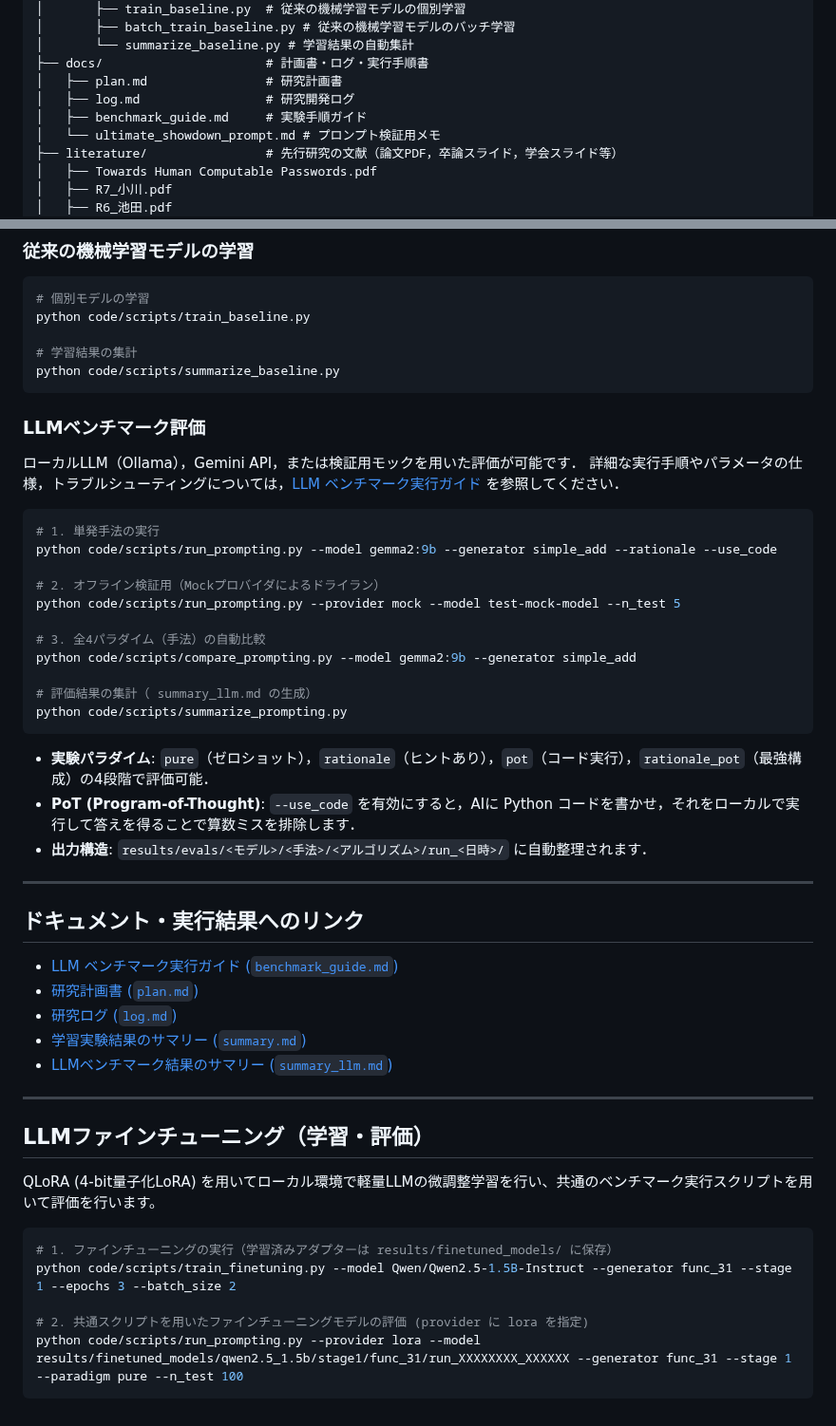
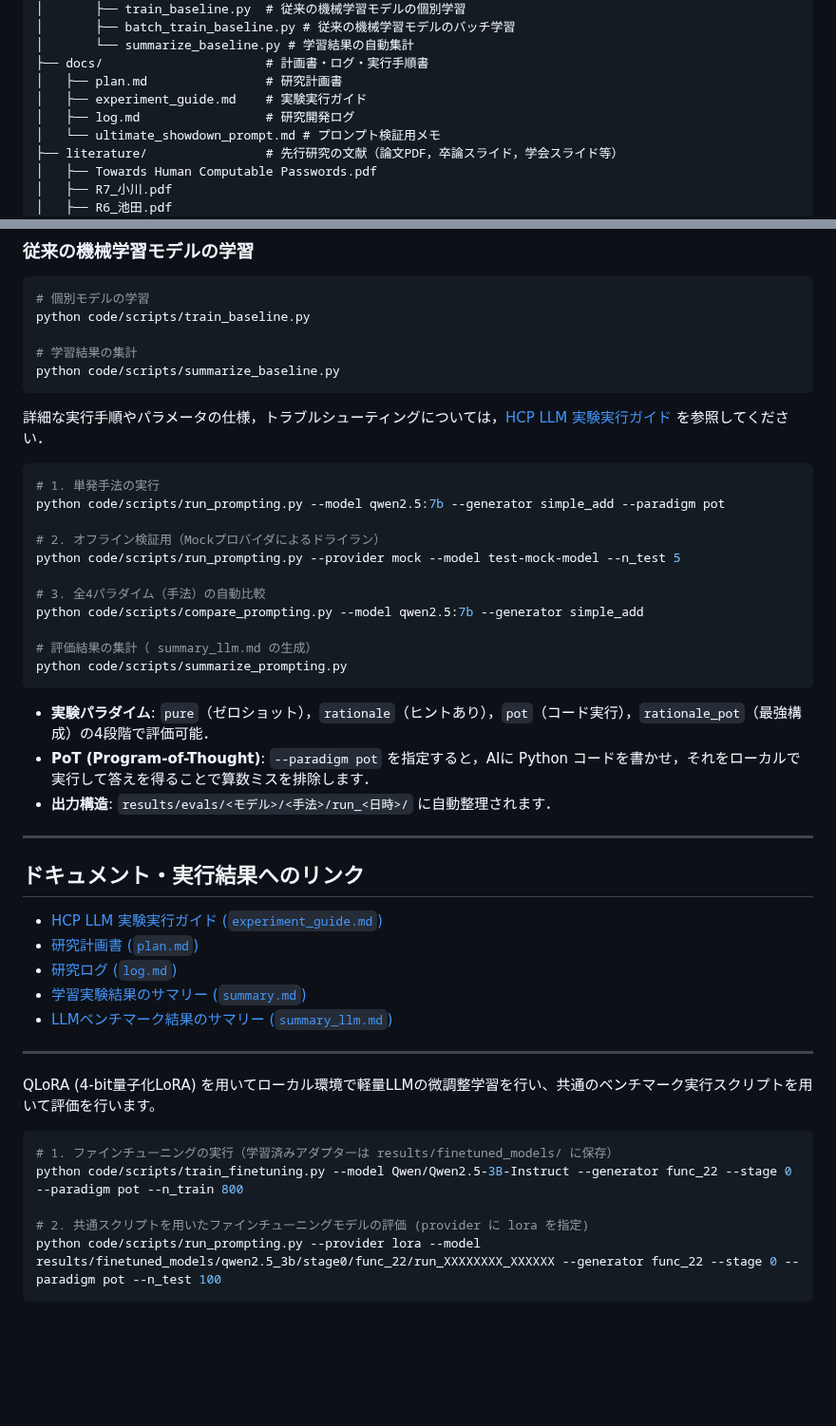
Before and after one commit to Naruto-Takahashi/human-computable-passwords, a Markdown page: README.md, 2 parts joined by grey strips. Shown at 95% size. GitHub-like rendering; blank space fills up the shorter version.

Commit message:
docs: rename benchmark_guide.md to experiment_guide.md and update CLI examples and parameters

````diff
--- a/README.md
+++ b/README.md
@@ -46,8 +46,8 @@ human-computable-passwords/
 │       └── summarize_baseline.py # 学習結果の自動集計
 ├── docs/                      # 計画書・ログ・実行手順書
 │   ├── plan.md                # 研究計画書
+│   ├── experiment_guide.md    # 実験実行ガイド
 │   ├── log.md                 # 研究開発ログ
-│   ├── benchmark_guide.md     # 実験手順ガイド
 │   └── ultimate_showdown_prompt.md # プロンプト検証用メモ
 ├── literature/                # 先行研究の文献（論文PDF，卒論スライド，学会スライド等）
 │   ├── Towards Human Computable Passwords.pdf
@@ -104,34 +104,31 @@ python code/scripts/train_baseline.py
 python code/scripts/summarize_baseline.py
 ```
 
-### LLMベンチマーク評価
-
-ローカルLLM（Ollama），Gemini API，または検証用モックを用いた評価が可能です．
-詳細な実行手順やパラメータの仕様，トラブルシューティングについては，[LLM ベンチマーク実行ガイド](docs/benchmark_guide.md) を参照してください．
+詳細な実行手順やパラメータの仕様，トラブルシューティングについては，[HCP LLM 実験実行ガイド](docs/experiment_guide.md) を参照してください．
 
 ```bash
 # 1. 単発手法の実行
-python code/scripts/run_prompting.py --model gemma2:9b --generator simple_add --rationale --use_code
+python code/scripts/run_prompting.py --model qwen2.5:7b --generator simple_add --paradigm pot
 
 # 2. オフライン検証用（Mockプロバイダによるドライラン）
 python code/scripts/run_prompting.py --provider mock --model test-mock-model --n_test 5
 
 # 3. 全4パラダイム（手法）の自動比較
-python code/scripts/compare_prompting.py --model gemma2:9b --generator simple_add
+python code/scripts/compare_prompting.py --model qwen2.5:7b --generator simple_add
 
 # 評価結果の集計（ summary_llm.md の生成）
 python code/scripts/summarize_prompting.py
 ```
 
 - **実験パラダイム**: `pure`（ゼロショット），`rationale`（ヒントあり），`pot`（コード実行），`rationale_pot`（最強構成）の4段階で評価可能．
-- **PoT (Program-of-Thought)**: `--use_code` を有効にすると，AIに Python コードを書かせ，それをローカルで実行して答えを得ることで算数ミスを排除します．
-- **出力構造**: `results/evals/<モデル>/<手法>/<アルゴリズム>/run_<日時>/` に自動整理されます．
+- **PoT (Program-of-Thought)**: `--paradigm pot` を指定すると，AIに Python コードを書かせ，それをローカルで実行して答えを得ることで算数ミスを排除します．
+- **出力構造**: `results/evals/<モデル>/<手法>/run_<日時>/` に自動整理されます．
 
 ---
 
 ## ドキュメント・実行結果へのリンク
 
-- [LLM ベンチマーク実行ガイド (`benchmark_guide.md`)](docs/benchmark_guide.md)
+- [HCP LLM 実験実行ガイド (`experiment_guide.md`)](docs/experiment_guide.md)
 - [研究計画書 (`plan.md`)](docs/plan.md)
 - [研究ログ (`log.md`)](docs/log.md)
 - [学習実験結果のサマリー (`summary.md`)](results/summary.md)
@@ -139,14 +136,12 @@ python code/scripts/summarize_prompting.py
 
 ---
 
-## LLMファインチューニング（学習・評価）
-
 QLoRA (4-bit量子化LoRA) を用いてローカル環境で軽量LLMの微調整学習を行い、共通のベンチマーク実行スクリプトを用いて評価を行います。
 
 ```bash
 # 1. ファインチューニングの実行（学習済みアダプターは results/finetuned_models/ に保存）
-python code/scripts/train_finetuning.py --model Qwen/Qwen2.5-1.5B-Instruct --generator func_31 --stage 1 --epochs 3 --batch_size 2
+python code/scripts/train_finetuning.py --model Qwen/Qwen2.5-3B-Instruct --generator func_22 --stage 0 --paradigm pot --n_train 800
 
 # 2. 共通スクリプトを用いたファインチューニングモデルの評価 (provider に lora を指定)
-python code/scripts/run_prompting.py --provider lora --model results/finetuned_models/qwen2.5_1.5b/stage1/func_31/run_XXXXXXXX_XXXXXX --generator func_31 --stage 1 --paradigm pure --n_test 100
+python code/scripts/run_prompting.py --provider lora --model results/finetuned_models/qwen2.5_3b/stage0/func_22/run_XXXXXXXX_XXXXXX --generator func_22 --stage 0 --paradigm pot --n_test 100
 ```
````
Also changed, not shown: docs/benchmark_guide.md (deleted, +0 -201 lines), docs/experiment_guide.md (added, +166 -0 lines).
